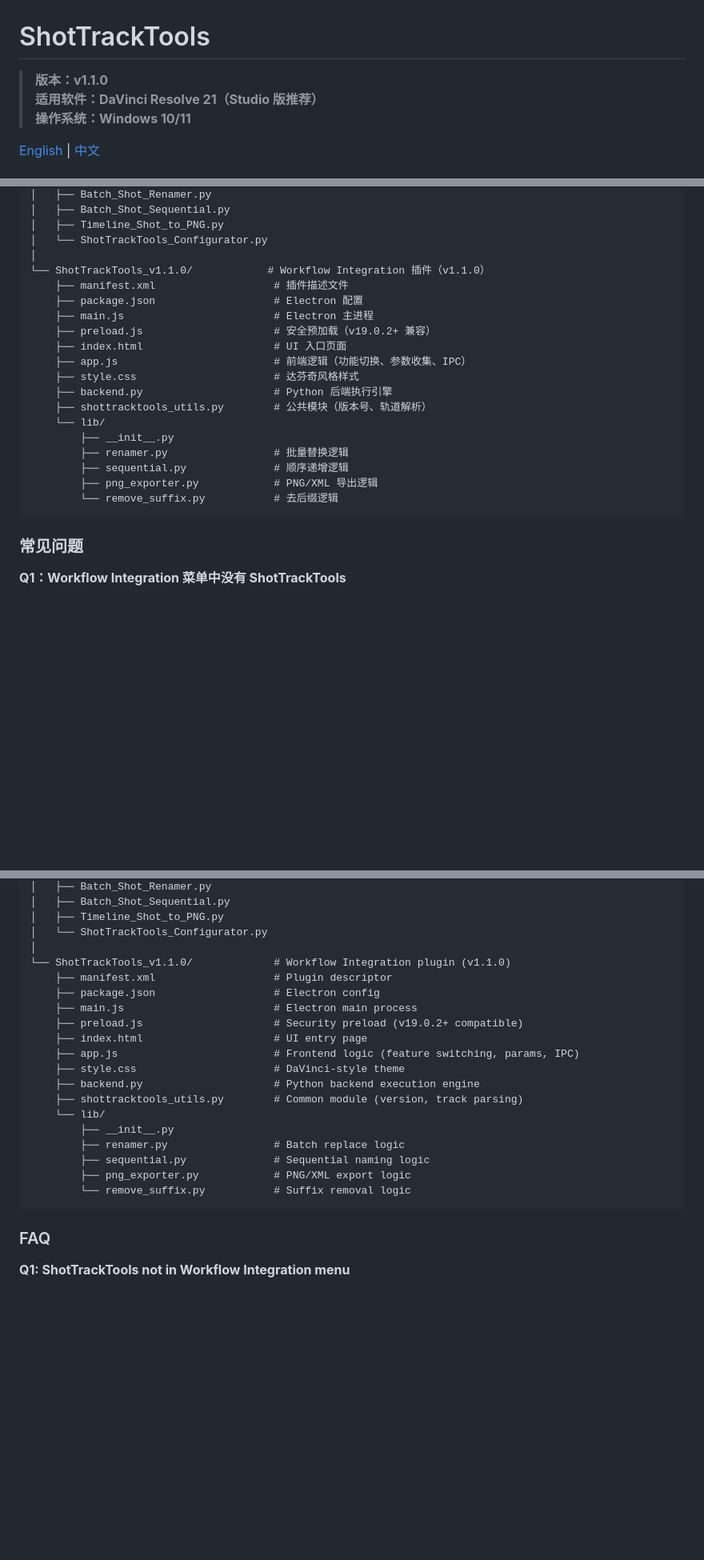
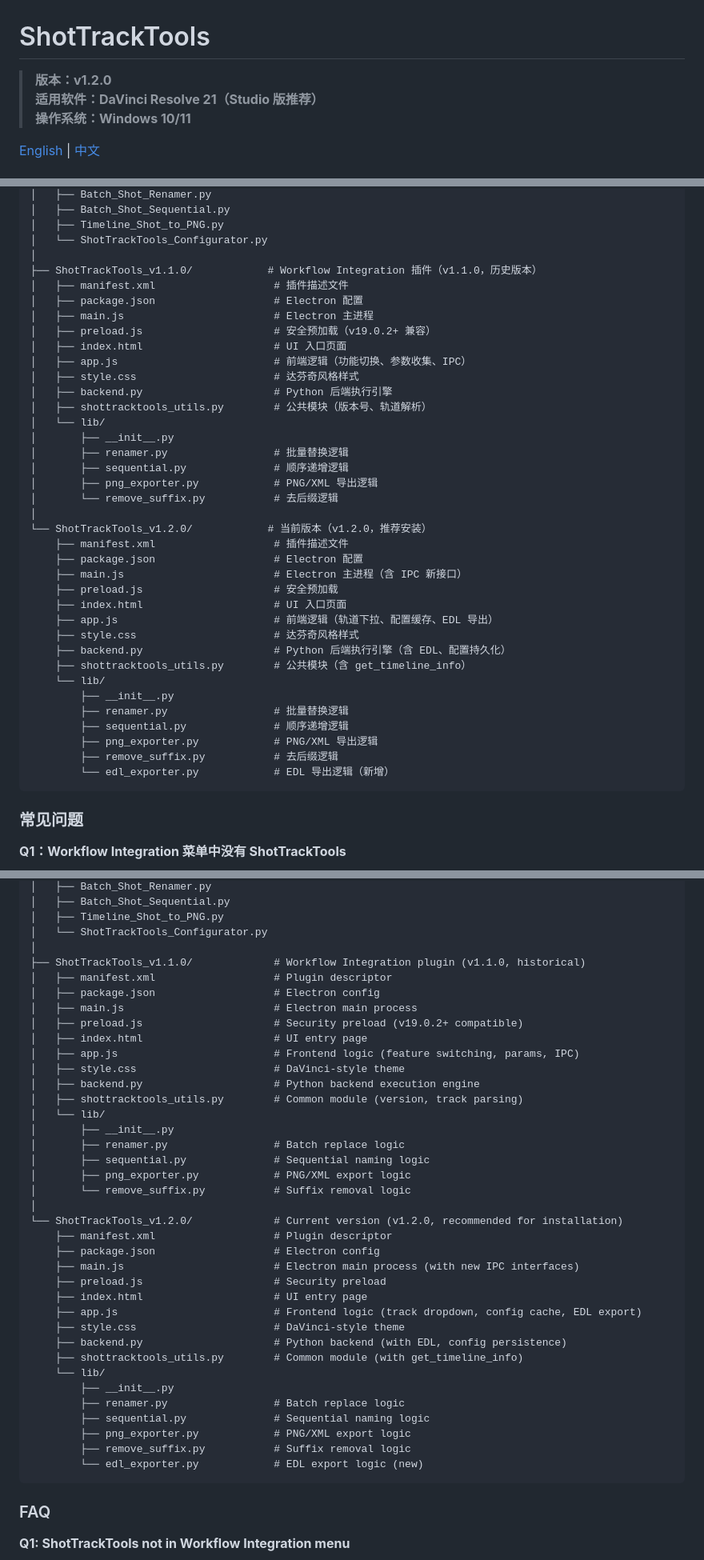
Before and after one commit to XannnN97/ShotTrackTools, a Markdown page: README.md, 3 parts joined by grey strips. Shown at 80% size. GitHub-like rendering; blank space fills up the shorter version.

Commit message:
docs: sync README and PROJECT_MAINTENANCE to v1.2.0

````diff
--- a/README.md
+++ b/README.md
@@ -1,6 +1,6 @@
 # ShotTrackTools
 
-> **版本：v1.1.0**
+> **版本：v1.2.0**
 > **适用软件：DaVinci Resolve 21（Studio 版推荐）**
 > **操作系统：Windows 10/11**
 
@@ -101,22 +106,40 @@ ShotTrackTools/
 │   ├── Timeline_Shot_to_PNG.py
 │   └── ShotTrackTools_Configurator.py
 │
-└── ShotTrackTools_v1.1.0/            # Workflow Integration 插件（v1.1.0）
+├── ShotTrackTools_v1.1.0/            # Workflow Integration 插件（v1.1.0，历史版本）
+│   ├── manifest.xml                   # 插件描述文件
+│   ├── package.json                   # Electron 配置
+│   ├── main.js                        # Electron 主进程
+│   ├── preload.js                     # 安全预加载（v19.0.2+ 兼容）
+│   ├── index.html                     # UI 入口页面
+│   ├── app.js                         # 前端逻辑（功能切换、参数收集、IPC）
+│   ├── style.css                      # 达芬奇风格样式
+│   ├── backend.py                     # Python 后端执行引擎
+│   ├── shottracktools_utils.py        # 公共模块（版本号、轨道解析）
+│   └── lib/
+│       ├── __init__.py
+│       ├── renamer.py                 # 批量替换逻辑
+│       ├── sequential.py              # 顺序递增逻辑
+│       ├── png_exporter.py            # PNG/XML 导出逻辑
+│       └── remove_suffix.py           # 去后缀逻辑
+│
+└── ShotTrackTools_v1.2.0/            # 当前版本（v1.2.0，推荐安装）
     ├── manifest.xml                   # 插件描述文件
     ├── package.json                   # Electron 配置
-    ├── main.js                        # Electron 主进程
-    ├── preload.js                     # 安全预加载（v19.0.2+ 兼容）
+    ├── main.js                        # Electron 主进程（含 IPC 新接口）
+    ├── preload.js                     # 安全预加载
     ├── index.html                     # UI 入口页面
-    ├── app.js                         # 前端逻辑（功能切换、参数收集、IPC）
+    ├── app.js                         # 前端逻辑（轨道下拉、配置缓存、EDL 导出）
     ├── style.css                      # 达芬奇风格样式
-    ├── backend.py                     # Python 后端执行引擎
-    ├── shottracktools_utils.py        # 公共模块（版本号、轨道解析）
+    ├── backend.py                     # Python 后端执行引擎（含 EDL、配置持久化）
+    ├── shottracktools_utils.py        # 公共模块（含 get_timeline_info）
     └── lib/
         ├── __init__.py
         ├── renamer.py                 # 批量替换逻辑
         ├── sequential.py              # 顺序递增逻辑
         ├── png_exporter.py            # PNG/XML 导出逻辑
-        └── remove_suffix.py           # 去后缀逻辑
+        ├── remove_suffix.py           # 去后缀逻辑
+        └── edl_exporter.py            # EDL 导出逻辑（新增）
 ```
 
 ### 常见问题
@@ -241,22 +269,40 @@ ShotTrackTools/
 │   ├── Timeline_Shot_to_PNG.py
 │   └── ShotTrackTools_Configurator.py
 │
-└── ShotTrackTools_v1.1.0/             # Workflow Integration plugin (v1.1.0)
+├── ShotTrackTools_v1.1.0/             # Workflow Integration plugin (v1.1.0, historical)
+│   ├── manifest.xml                   # Plugin descriptor
+│   ├── package.json                   # Electron config
+│   ├── main.js                        # Electron main process
+│   ├── preload.js                     # Security preload (v19.0.2+ compatible)
+│   ├── index.html                     # UI entry page
+│   ├── app.js                         # Frontend logic (feature switching, params, IPC)
+│   ├── style.css                      # DaVinci-style theme
+│   ├── backend.py                     # Python backend execution engine
+│   ├── shottracktools_utils.py        # Common module (version, track parsing)
+│   └── lib/
+│       ├── __init__.py
+│       ├── renamer.py                 # Batch replace logic
+│       ├── sequential.py              # Sequential naming logic
+│       ├── png_exporter.py            # PNG/XML export logic
+│       └── remove_suffix.py           # Suffix removal logic
+│
+└── ShotTrackTools_v1.2.0/             # Current version (v1.2.0, recommended for installation)
     ├── manifest.xml                   # Plugin descriptor
     ├── package.json                   # Electron config
-    ├── main.js                        # Electron main process
-    ├── preload.js                     # Security preload (v19.0.2+ compatible)
+    ├── main.js                        # Electron main process (with new IPC interfaces)
+    ├── preload.js                     # Security preload
     ├── index.html                     # UI entry page
-    ├── app.js                         # Frontend logic (feature switching, params, IPC)
+    ├── app.js                         # Frontend logic (track dropdown, config cache, EDL export)
     ├── style.css                      # DaVinci-style theme
-    ├── backend.py                     # Python backend execution engine
-    ├── shottracktools_utils.py        # Common module (version, track parsing)
+    ├── backend.py                     # Python backend (with EDL, config persistence)
+    ├── shottracktools_utils.py        # Common module (with get_timeline_info)
     └── lib/
         ├── __init__.py
         ├── renamer.py                 # Batch replace logic
         ├── sequential.py              # Sequential naming logic
         ├── png_exporter.py            # PNG/XML export logic
-        └── remove_suffix.py           # Suffix removal logic
+        ├── remove_suffix.py           # Suffix removal logic
+        └── edl_exporter.py            # EDL export logic (new)
 ```
 
 ### FAQ
````
Also changed, not shown: other parts of README.md (+24 -14 lines), PROJECT_MAINTENANCE.md (+23 -5 lines).
